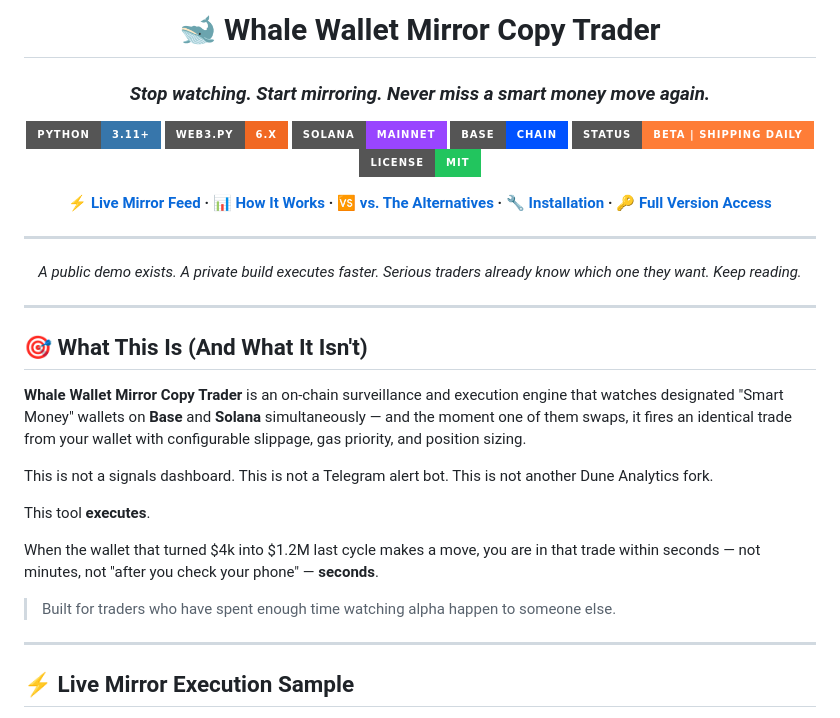
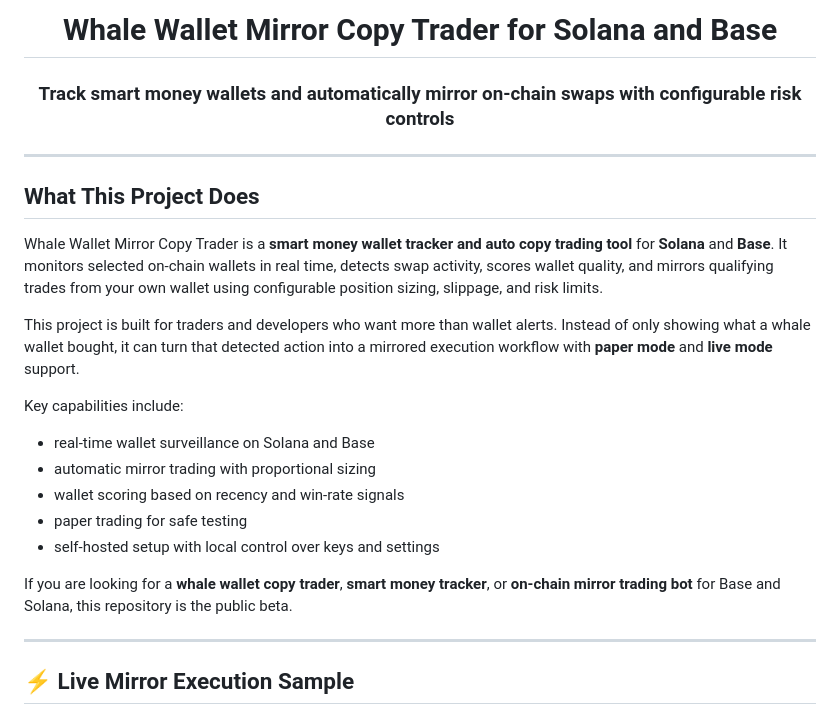
Before and after one commit to degeninme/whale-wallet-mirror-copy-trader, a Markdown page: README.md, the part around the change. Rendered like a GitHub page; badges without logos.

Commit message:
Revise README for Whale Wallet Mirror Copy Trader
Updated project description and key capabilities for clarity.

```diff
--- a/README.md
+++ b/README.md
@@ -1,38 +1,30 @@
 <div align="center">
 
-# 🐋 Whale Wallet Mirror Copy Trader
+# Whale Wallet Mirror Copy Trader for Solana and Base
 
-### *Stop watching. Start mirroring. Never miss a smart money move again.*
+### Track smart money wallets and automatically mirror on-chain swaps with configurable risk controls
 
-[![Python](https://img.shields.io/badge/Python-3.11+-3776AB?style=for-the-badge&logo=python&logoColor=white)](https://python.org)
-[![Web3.py](https://img.shields.io/badge/Web3.py-6.x-F16822?style=for-the-badge&logo=ethereum&logoColor=white)](https://web3py.readthedocs.io)
-[![Solana](https://img.shields.io/badge/Solana-Mainnet-9945FF?style=for-the-badge&logo=solana&logoColor=white)](https://solana.com)
-[![Base](https://img.shields.io/badge/Base-Chain-0052FF?style=for-the-badge&logo=coinbase&logoColor=white)](https://base.org)
-[![Status](https://img.shields.io/badge/Status-Beta%20%7C%20Shipping%20Daily-orange?style=for-the-badge)]()
-[![License](https://img.shields.io/badge/License-MIT-22c55e?style=for-the-badge)](LICENSE)
+</div>
 
-**[⚡ Live Mirror Feed](#-live-mirror-execution-sample) · [📊 How It Works](#-how-it-works) · [🆚 vs. The Alternatives](#-whale-wallet-mirror-copy-trader-vs-everything-else) · [🔧 Installation](#-installation) · [🔑 Full Version Access](#-want-the-full-private-build)**
 
 ---
 
-*A public demo exists. A private build executes faster.*
-*Serious traders already know which one they want. Keep reading.*
+## What This Project Does
 
-</div>
+Whale Wallet Mirror Copy Trader is a **smart money wallet tracker and auto copy trading tool** for **Solana** and **Base**. It monitors selected on-chain wallets in real time, detects swap activity, scores wallet quality, and mirrors qualifying trades from your own wallet using configurable position sizing, slippage, and risk limits.
 
----
+This project is built for traders and developers who want more than wallet alerts. Instead of only showing what a whale wallet bought, it can turn that detected action into a mirrored execution workflow with **paper mode** and **live mode** support.
 
-## 🎯 What This Is (And What It Isn't)
+Key capabilities include:
 
-**Whale Wallet Mirror Copy Trader** is an on-chain surveillance and execution engine that watches designated "Smart Money" wallets on **Base** and **Solana** simultaneously — and the moment one of them swaps, it fires an identical trade from your wallet with configurable slippage, gas priority, and position sizing.
+- real-time wallet surveillance on Solana and Base
+- automatic mirror trading with proportional sizing
+- wallet scoring based on recency and win-rate signals
+- paper trading for safe testing
+- self-hosted setup with local control over keys and settings
 
-This is not a signals dashboard. This is not a Telegram alert bot. This is not another Dune Analytics fork.
 
-This tool **executes**.
-
-When the wallet that turned $4k into $1.2M last cycle makes a move, you are in that trade within seconds — not minutes, not "after you check your phone" — **seconds**.
-
-> Built for traders who have spent enough time watching alpha happen to someone else.
+If you are looking for a **whale wallet copy trader**, **smart money tracker**, or **on-chain mirror trading bot** for Base and Solana, this repository is the public beta.
 
 ---
 
```
